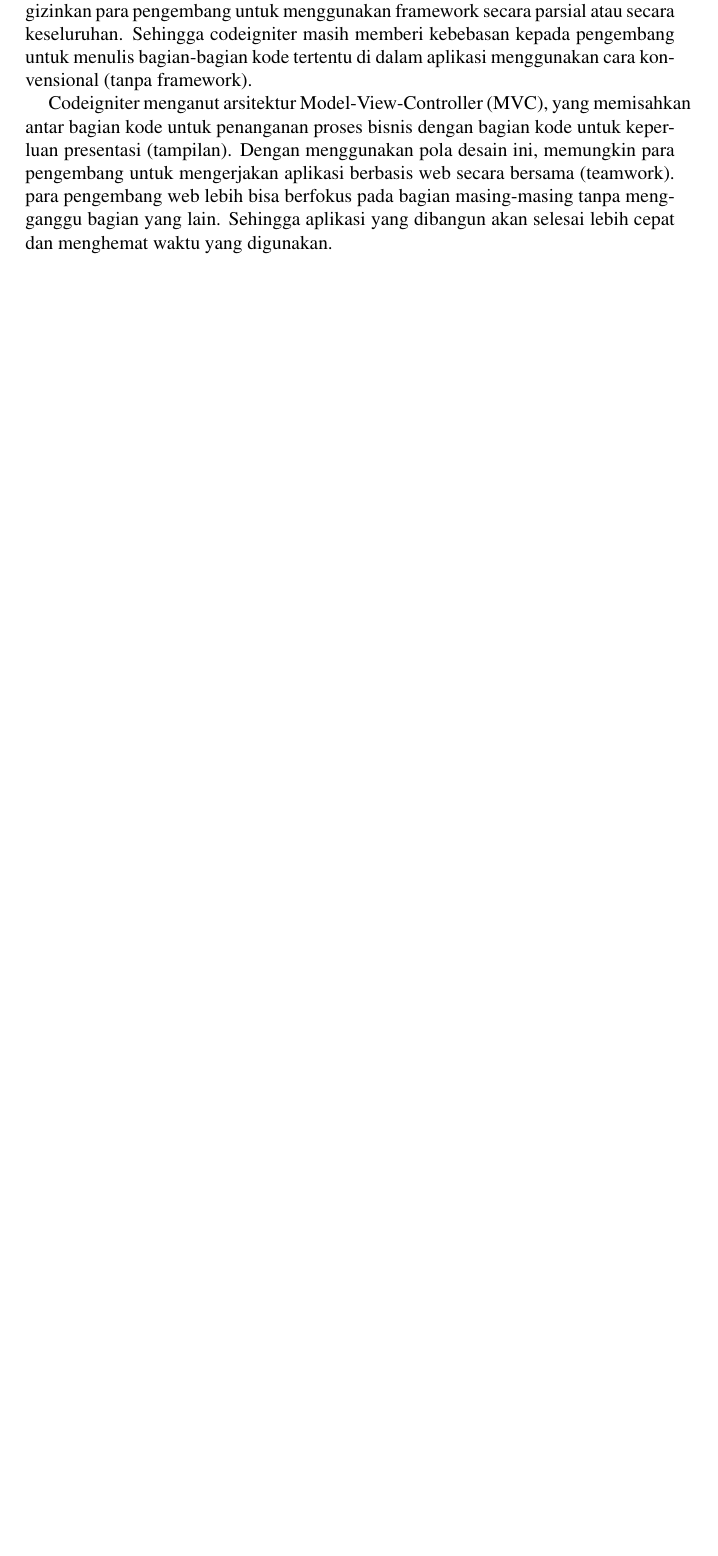
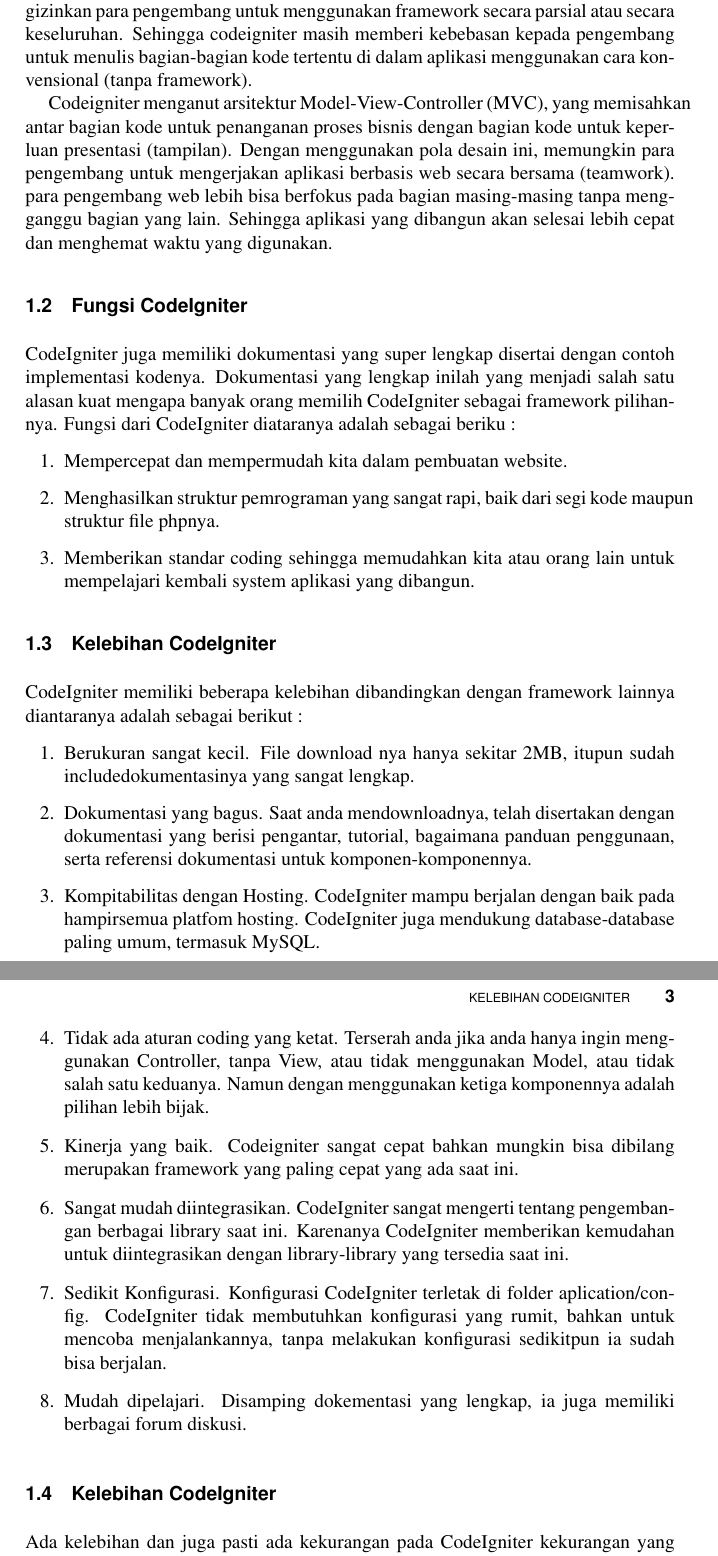
Before and after one commit to BukuInformatika/CodeIgniter4, a LaTeX thesis (main.tex, which reads chapters/1.tex): part of page 33 of 38 before the commit and two parts of pages 33 and 34 of 40 after it, the two joined at a grey line, cut so that both start at the same text, the shorter picture padded with empty space. Compiled offline with pdfLaTeX.

Commit message:
lanjutan ke 2

```diff
--- a/chapters/1.tex
+++ b/chapters/1.tex
@@ -10,3 +10,29 @@
 Dibandingkan dengan framework web PHP lainnya, Codeigniter memiliki desain yang lebih sederhana dan bersifat fleksibel (tidak kaku). Dan Codeigniter mengizinkan para pengembang untuk menggunakan framework secara parsial atau secara keseluruhan. Sehingga codeigniter masih memberi kebebasan kepada pengembang untuk menulis bagian-bagian kode tertentu di dalam aplikasi menggunakan cara konvensional (tanpa framework).
 \par
 Codeigniter menganut arsitektur Model-View-Controller (MVC), yang memisahkan antar bagian kode untuk penanganan proses bisnis dengan bagian kode untuk keperluan presentasi (tampilan). Dengan menggunakan pola desain ini, memungkin para pengembang untuk mengerjakan aplikasi berbasis web secara bersama (teamwork). para pengembang web lebih bisa berfokus pada bagian masing-masing tanpa mengganggu bagian yang lain. Sehingga aplikasi yang dibangun akan selesai lebih cepat dan menghemat waktu yang digunakan.
+
+\section{Fungsi CodeIgniter}
+CodeIgniter juga memiliki dokumentasi yang super lengkap disertai dengan contoh implementasi kodenya. Dokumentasi yang lengkap inilah yang menjadi salah satu alasan kuat mengapa banyak orang memilih CodeIgniter sebagai framework pilihannya. Fungsi dari CodeIgniter diataranya adalah sebagai beriku :
+
+\begin{enumerate}
+\item Mempercepat dan mempermudah kita dalam pembuatan website.
+\item Menghasilkan struktur pemrograman yang sangat rapi, baik dari segi kode maupun struktur file phpnya.
+\item Memberikan standar coding sehingga memudahkan kita atau orang lain untuk mempelajari kembali system aplikasi yang dibangun.
+\end{enumerate}
+
+\section{Kelebihan CodeIgniter}
+CodeIgniter memiliki beberapa kelebihan dibandingkan dengan framework lainnya diantaranya adalah sebagai berikut :
+
+\begin{enumerate}
+\item Berukuran sangat kecil. File download nya hanya sekitar 2MB, itupun sudah includedokumentasinya yang sangat lengkap.
+\item Dokumentasi yang bagus. Saat anda mendownloadnya, telah disertakan dengan dokumentasi yang berisi pengantar, tutorial, bagaimana panduan penggunaan, serta referensi dokumentasi untuk komponen-komponennya.
+\item Kompitabilitas dengan Hosting. CodeIgniter mampu berjalan dengan baik pada hampirsemua platfom hosting. CodeIgniter juga mendukung database-database paling umum, termasuk MySQL.
+\item Tidak ada aturan coding yang ketat. Terserah anda jika anda hanya ingin menggunakan Controller, tanpa View, atau tidak menggunakan Model, atau tidak salah satu keduanya. Namun dengan menggunakan ketiga komponennya adalah pilihan lebih bijak.
+\item Kinerja yang baik. Codeigniter sangat cepat bahkan mungkin bisa dibilang merupakan framework yang paling cepat yang ada saat ini.
+\item Sangat mudah diintegrasikan. CodeIgniter sangat mengerti tentang pengembangan berbagai library saat ini. Karenanya CodeIgniter memberikan kemudahan untuk diintegrasikan dengan library-library yang tersedia saat ini.
+\item Sedikit Konfigurasi. Konfigurasi CodeIgniter terletak di folder aplication/config. CodeIgniter tidak membutuhkan konfigurasi yang rumit, bahkan untuk mencoba menjalankannya, tanpa melakukan konfigurasi sedikitpun ia sudah bisa berjalan.
+\item Mudah dipelajari. Disamping dokementasi yang lengkap, ia juga memiliki berbagai forum diskusi.
+\end{enumerate}
+
+\section{Kelebihan CodeIgniter}
+Ada kelebihan dan juga pasti ada kekurangan pada CodeIgniter kekurangan yang dimiliki merupakan beberapa pendapat orang-orang yang pernah mengunakannya dan kekurangan ini yang menunjang untuk adanya perbaikan kedepannya, dan kekurangan dari CodeIgniter itu sendiri adalah sebagai berikut :
```
Also changed, not shown: main.pdf, chapters/1.tex (6 more changed lines).
